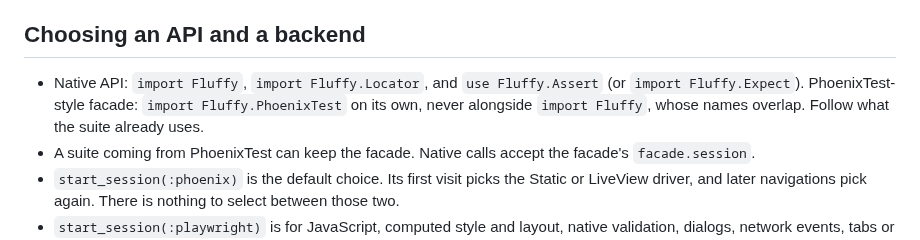
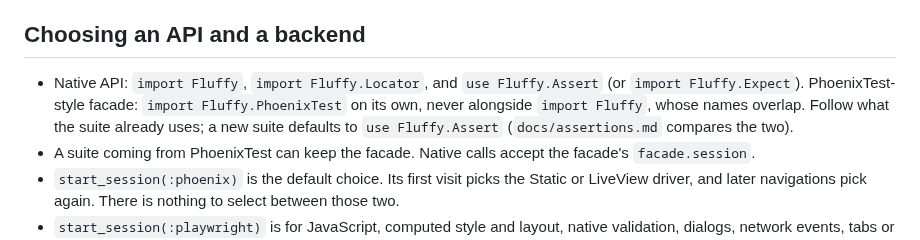
Before and after one commit to ftes/fluffy, a Markdown page: usage-rules.md, the part around the change. GitHub-like rendering.

Commit message:
Recommend Fluffy.Assert for new suites in the usage rules
State the default assertion vocabulary for new suites and point to the assertions guide for choosing between them.

```diff
--- a/usage-rules.md
+++ b/usage-rules.md
@@ -10,7 +10,7 @@ Fluffy runs Phoenix feature tests through one Playwright-shaped API, in-process
 
 ## Choosing an API and a backend
 
-- Native API: `import Fluffy`, `import Fluffy.Locator`, and `use Fluffy.Assert` (or `import Fluffy.Expect`). PhoenixTest-style facade: `import Fluffy.PhoenixTest` on its own, never alongside `import Fluffy`, whose names overlap. Follow what the suite already uses.
+- Native API: `import Fluffy`, `import Fluffy.Locator`, and `use Fluffy.Assert` (or `import Fluffy.Expect`). PhoenixTest-style facade: `import Fluffy.PhoenixTest` on its own, never alongside `import Fluffy`, whose names overlap. Follow what the suite already uses; a new suite defaults to `use Fluffy.Assert` (`docs/assertions.md` compares the two).
 - A suite coming from PhoenixTest can keep the facade. Native calls accept the facade's `facade.session`.
 - `start_session(:phoenix)` is the default choice. Its first visit picks the Static or LiveView driver, and later navigations pick again. There is nothing to select between those two.
 - `start_session(:playwright)` is for JavaScript, computed style and layout, native validation, dialogs, network events, tabs or focus.
```
